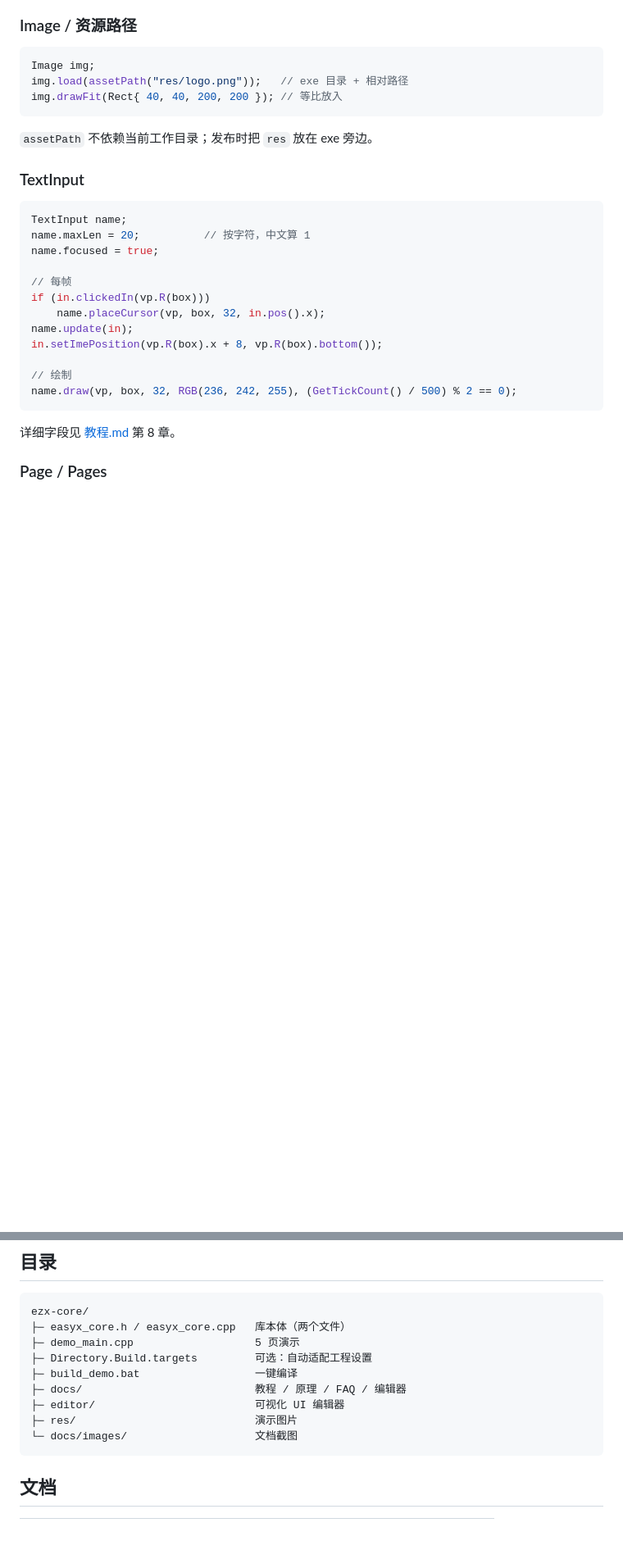
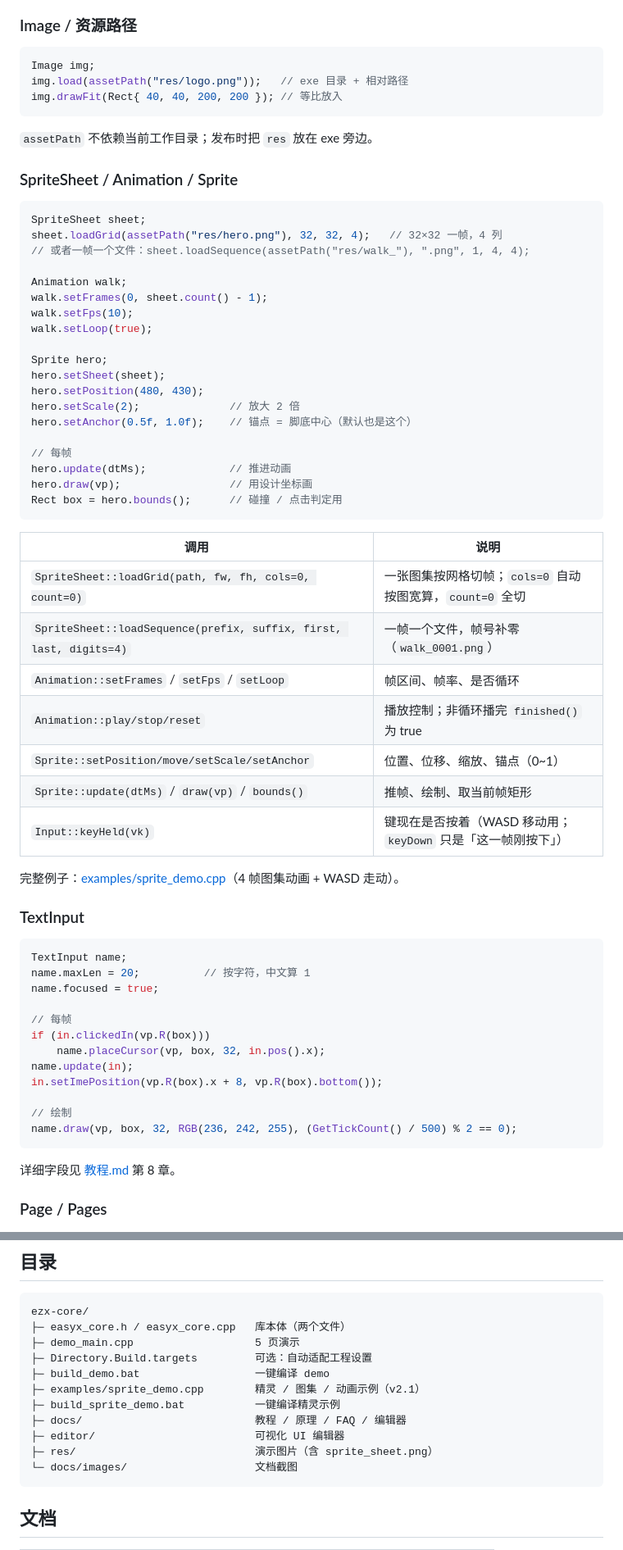
Before and after one commit to 200hyf/ezx-core, a Markdown page: README.md, 2 parts joined by grey strips. Shown at 82% size. Drawn GitHub-style; blank space fills up the shorter version.

````diff
--- a/README.md
+++ b/README.md
@@ -118,6 +119,42 @@ img.drawFit(Rect{ 40, 40, 200, 200 }); // 等比放入
 
 `assetPath` 不依赖当前工作目录；发布时把 `res` 放在 exe 旁边。
 
+### SpriteSheet / Animation / Sprite
+
+```cpp
+SpriteSheet sheet;
+sheet.loadGrid(assetPath("res/hero.png"), 32, 32, 4);   // 32×32 一帧，4 列
+// 或者一帧一个文件：sheet.loadSequence(assetPath("res/walk_"), ".png", 1, 4, 4);
+
+Animation walk;
+walk.setFrames(0, sheet.count() - 1);
+walk.setFps(10);
+walk.setLoop(true);
+
+Sprite hero;
+hero.setSheet(sheet);
+hero.setPosition(480, 430);
+hero.setScale(2);              // 放大 2 倍
+hero.setAnchor(0.5f, 1.0f);    // 锚点 = 脚底中心（默认也是这个）
+
+// 每帧
+hero.update(dtMs);             // 推进动画
+hero.draw(vp);                 // 用设计坐标画
+Rect box = hero.bounds();      // 碰撞 / 点击判定用
+```
+
+| 调用 | 说明 |
+|---|---|
+| `SpriteSheet::loadGrid(path, fw, fh, cols=0, count=0)` | 一张图集按网格切帧；`cols=0` 自动按图宽算，`count=0` 全切 |
+| `SpriteSheet::loadSequence(prefix, suffix, first, last, digits=4)` | 一帧一个文件，帧号补零（`walk_0001.png`） |
+| `Animation::setFrames` / `setFps` / `setLoop` | 帧区间、帧率、是否循环 |
+| `Animation::play/stop/reset` | 播放控制；非循环播完 `finished()` 为 true |
+| `Sprite::setPosition/move/setScale/setAnchor` | 位置、位移、缩放、锚点（0~1） |
+| `Sprite::update(dtMs)` / `draw(vp)` / `bounds()` | 推帧、绘制、取当前帧矩形 |
+| `Input::keyHeld(vk)` | 键现在是否按着（WASD 移动用；`keyDown` 只是「这一帧刚按下」） |
+
+完整例子：[examples/sprite_demo.cpp](examples/sprite_demo.cpp)（4 帧图集动画 + WASD 走动）。
+
 ### TextInput
 
 ```cpp
@@ -211,10 +250,12 @@ ezx-core/
 ├─ easyx_core.h / easyx_core.cpp   库本体（两个文件）
 ├─ demo_main.cpp                   5 页演示
 ├─ Directory.Build.targets         可选：自动适配工程设置
-├─ build_demo.bat                  一键编译
+├─ build_demo.bat                  一键编译 demo
+├─ examples/sprite_demo.cpp        精灵 / 图集 / 动画示例（v2.1）
+├─ build_sprite_demo.bat           一键编译精灵示例
 ├─ docs/                           教程 / 原理 / FAQ / 编辑器
 ├─ editor/                         可视化 UI 编辑器
-├─ res/                            演示图片
+├─ res/                            演示图片（含 sprite_sheet.png）
 └─ docs/images/                    文档截图
 ```
 
````
Also changed, not shown: other parts of README.md (+4 -1 lines), CHANGELOG.md (+21 -0 lines), res/sprite_sheet.png (added), 5 other files.
